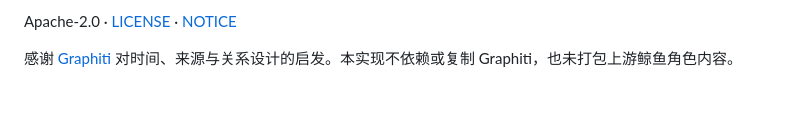
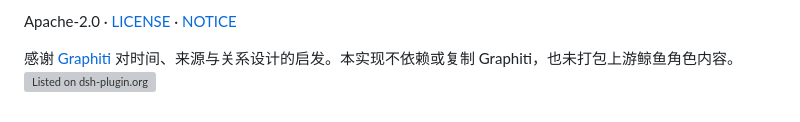
Before and after one commit to xeonphi1/memlikehuman, a Markdown page: README.md, the part around the change. GitHub-like rendering; grey boxes are pictures that could not be loaded.

```diff
--- a/README.md
+++ b/README.md
@@ -169,3 +169,4 @@ uv build
 Apache-2.0 · [LICENSE](LICENSE) · [NOTICE](NOTICE)
 
 感谢 [Graphiti](https://github.com/getzep/graphiti) 对时间、来源与关系设计的启发。本实现不依赖或复制 Graphiti，也未打包上游鲸鱼角色内容。
+[![Listed on dsh-plugin.org](https://dsh-plugin.org/badges/listed.svg)](https://dsh-plugin.org/plugins/xeonphi1/memlikehuman)
```
